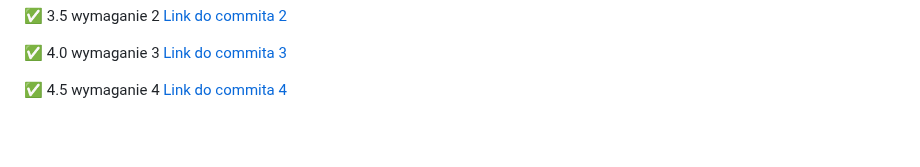
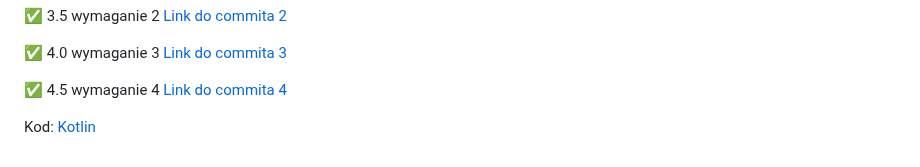
Before and after one commit to vkazakevich/projektowanie-obiektowe, a Markdown page: README.md, the part around the change. GitHub-like rendering; blank space fills up the shorter version.

Commit message:
Add kotlin commits

```diff
--- a/README.md
+++ b/README.md
@@ -135,3 +135,6 @@ Kod: [Tests](<./Tests>)
 :white_check_mark: 4.0 wymaganie 3 [Link do commita 3](https://github.com/vkazakevich/projektowanie-obiektowe/commit/4fc95a0f84f65d9428ae9905ce1b1f7f962e2a6d)
 
 :white_check_mark: 4.5 wymaganie 4 [Link do commita 4](https://github.com/vkazakevich/projektowanie-obiektowe/commit/238593826dc25d7930ead4094c3b83129e816bba)
+
+
+Kod: [Kotlin](<./Kotlin>)
```
